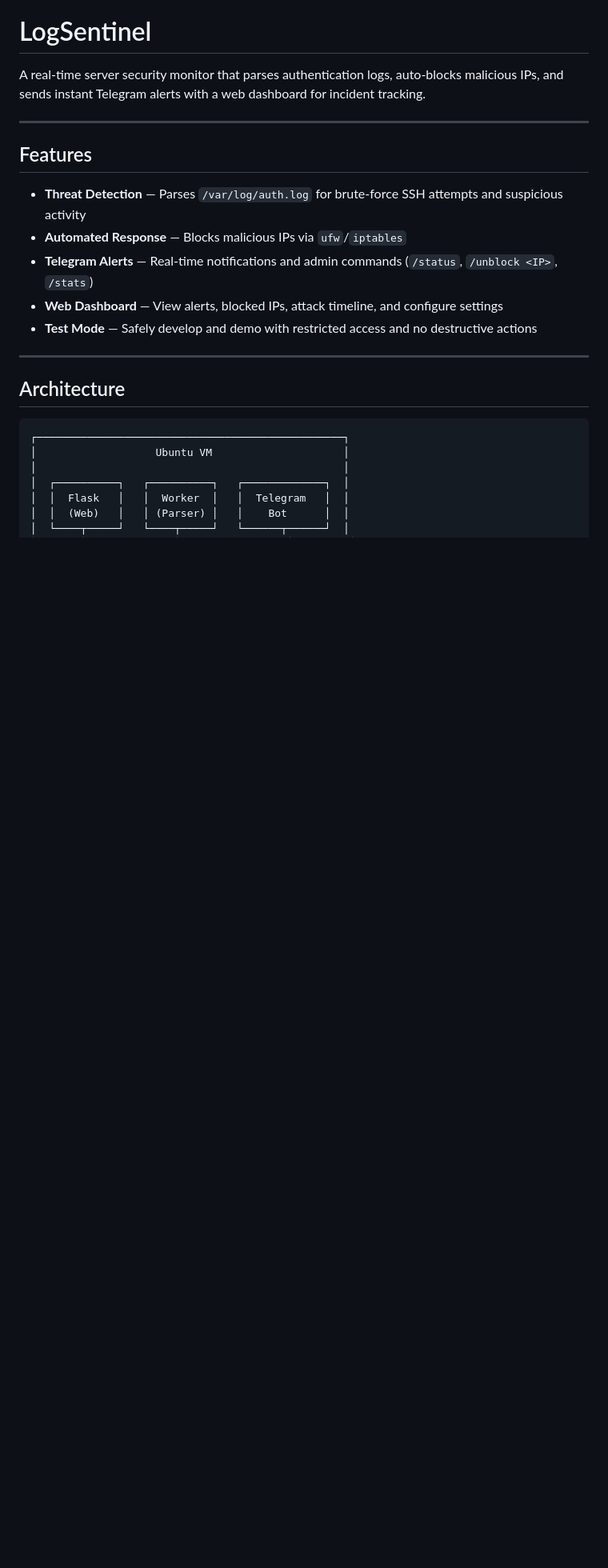
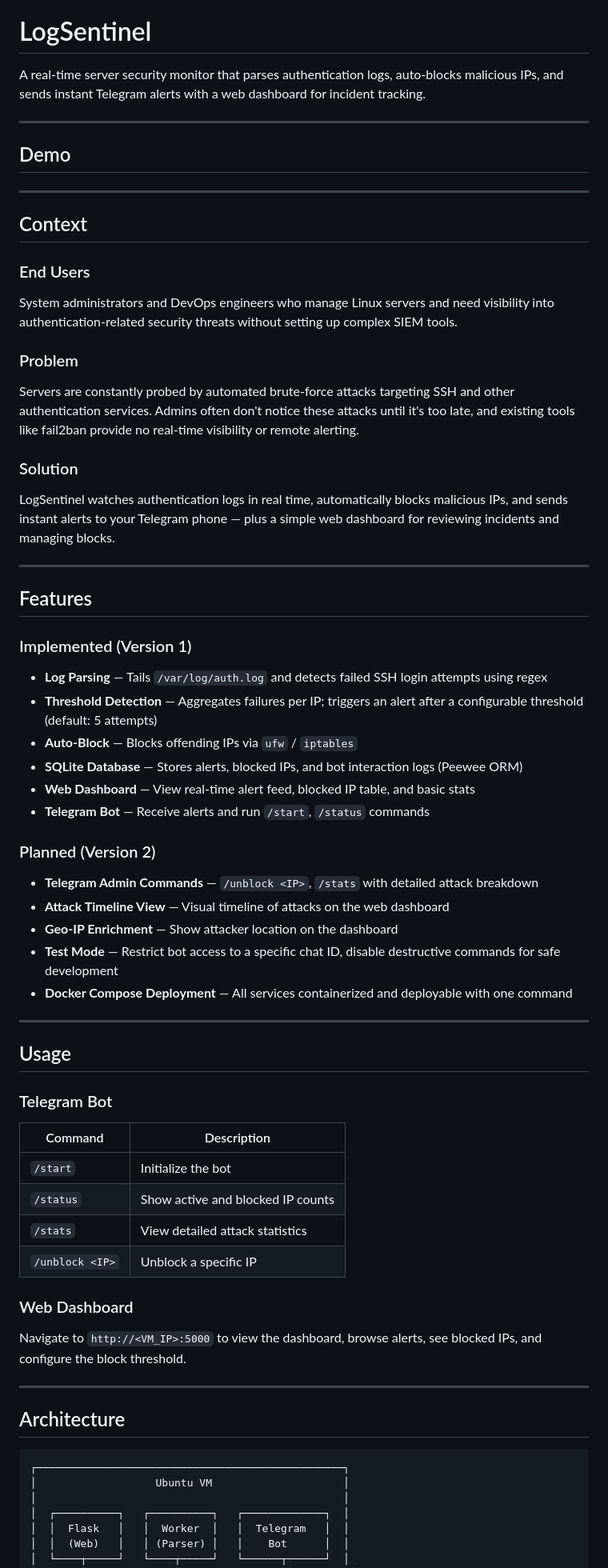
Before and after one commit to jinseisieko/se-toolkit-hackathon, a Markdown page: README.md, the part around one of its changes. Shown at 80% size. Drawn GitHub-style; blank space fills up the shorter version.

```diff
--- a/README.md
+++ b/README.md
@@ -4,13 +4,65 @@ A real-time server security monitor that parses authentication logs, auto-blocks
 
 ---
 
+## Demo
+
+<!-- Add screenshots here -->
+<!-- Example: Screenshot of the web dashboard showing the alerts table -->
+<!-- Example: Screenshot of the Telegram bot receiving a real-time alert -->
+
+---
+
+## Context
+
+### End Users
+
+System administrators and DevOps engineers who manage Linux servers and need visibility into authentication-related security threats without setting up complex SIEM tools.
+
+### Problem
+
+Servers are constantly probed by automated brute-force attacks targeting SSH and other authentication services. Admins often don't notice these attacks until it's too late, and existing tools like fail2ban provide no real-time visibility or remote alerting.
+
+### Solution
+
+LogSentinel watches authentication logs in real time, automatically blocks malicious IPs, and sends instant alerts to your Telegram phone — plus a simple web dashboard for reviewing incidents and managing blocks.
+
+---
+
 ## Features
 
-- **Threat Detection** — Parses `/var/log/auth.log` for brute-force SSH attempts and suspicious activity
-- **Automated Response** — Blocks malicious IPs via `ufw`/`iptables`
-- **Telegram Alerts** — Real-time notifications and admin commands (`/status`, `/unblock <IP>`, `/stats`)
-- **Web Dashboard** — View alerts, blocked IPs, attack timeline, and configure settings
-- **Test Mode** — Safely develop and demo with restricted access and no destructive actions
+### Implemented (Version 1)
+
+- **Log Parsing** — Tails `/var/log/auth.log` and detects failed SSH login attempts using regex
+- **Threshold Detection** — Aggregates failures per IP; triggers an alert after a configurable threshold (default: 5 attempts)
+- **Auto-Block** — Blocks offending IPs via `ufw` / `iptables`
+- **SQLite Database** — Stores alerts, blocked IPs, and bot interaction logs (Peewee ORM)
+- **Web Dashboard** — View real-time alert feed, blocked IP table, and basic stats
+- **Telegram Bot** — Receive alerts and run `/start`, `/status` commands
+
+### Planned (Version 2)
+
+- **Telegram Admin Commands** — `/unblock <IP>`, `/stats` with detailed attack breakdown
+- **Attack Timeline View** — Visual timeline of attacks on the web dashboard
+- **Geo-IP Enrichment** — Show attacker location on the dashboard
+- **Test Mode** — Restrict bot access to a specific chat ID, disable destructive commands for safe development
+- **Docker Compose Deployment** — All services containerized and deployable with one command
+
+---
+
+## Usage
+
+### Telegram Bot
+
+| Command | Description |
+|---------|-------------|
+| `/start` | Initialize the bot |
+| `/status` | Show active and blocked IP counts |
+| `/stats` | View detailed attack statistics |
+| `/unblock <IP>` | Unblock a specific IP |
+
+### Web Dashboard
+
+Navigate to `http://<VM_IP>:5000` to view the dashboard, browse alerts, see blocked IPs, and configure the block threshold.
 
 ---
 
```
Also changed, not shown: other parts of README.md (+33 -45 lines).
